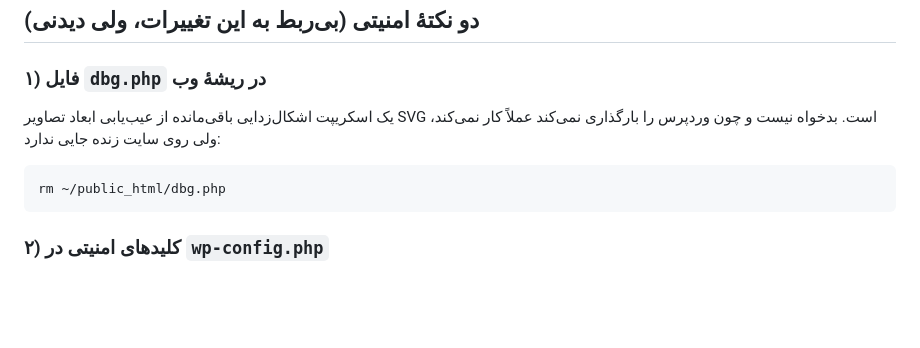
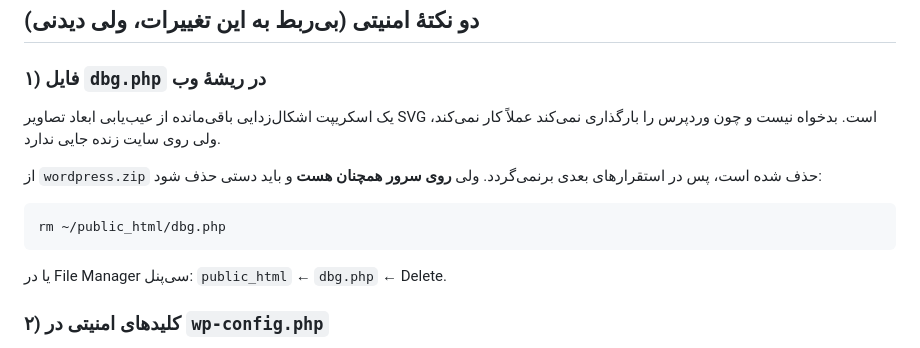
Before and after one commit to CaptainFeri/parsian-carton, a Markdown page: docs/نصب-و-استقرار.md, the part around the change. GitHub-like rendering; blank space fills up the shorter version.

Commit message:
حذف dbg.php از آرشیو وردپرس
اسکریپت اشکال‌زدایی باقی‌مانده از عیب‌یابی ابعاد تصاویر SVG بود و در ریشهٔ
وب قرار داشت. با حذف از آرشیو، در استقرارهای بعدی بازنمی‌گردد.

محتوای آرشیو پیش و پس از تغییر مقایسه شد: تنها همین یک فایل کم شده و
۱۰٬۷۶۶ فایل دیگر دست‌نخورده‌اند.

روی سرور همچنان باید دستی حذف شود؛ در راهنما ثبت شد.

Co-Authored-By: Claude Opus 5 <noreply@anthropic.com>
Claude-Session: https://claude.ai/code/session_01RSyMBoVWZ8RWRECacsaj38

````diff
--- a/docs/نصب-و-استقرار.md
+++ b/docs/نصب-و-استقرار.md
@@ -211,11 +211,16 @@ mysqldump -u USER -p parsiancartoncom_db > backup-$(date +%F).sql
 ### ۱) فایل `dbg.php` در ریشهٔ وب
 
 یک اسکریپت اشکال‌زدایی باقی‌مانده از عیب‌یابی ابعاد تصاویر SVG است. بدخواه نیست و
-چون وردپرس را بارگذاری نمی‌کند عملاً کار نمی‌کند، ولی روی سایت زنده جایی ندارد:
+چون وردپرس را بارگذاری نمی‌کند عملاً کار نمی‌کند، ولی روی سایت زنده جایی ندارد.
+
+از `wordpress.zip` حذف شده است، پس در استقرارهای بعدی برنمی‌گردد. ولی **روی سرور
+همچنان هست** و باید دستی حذف شود:
 
 ```bash
 rm ~/public_html/dbg.php
 ```
+
+یا در File Manager سی‌پنل: `public_html` ← `dbg.php` ← Delete.
 
 ### ۲) کلیدهای امنیتی در `wp-config.php`
 
````
